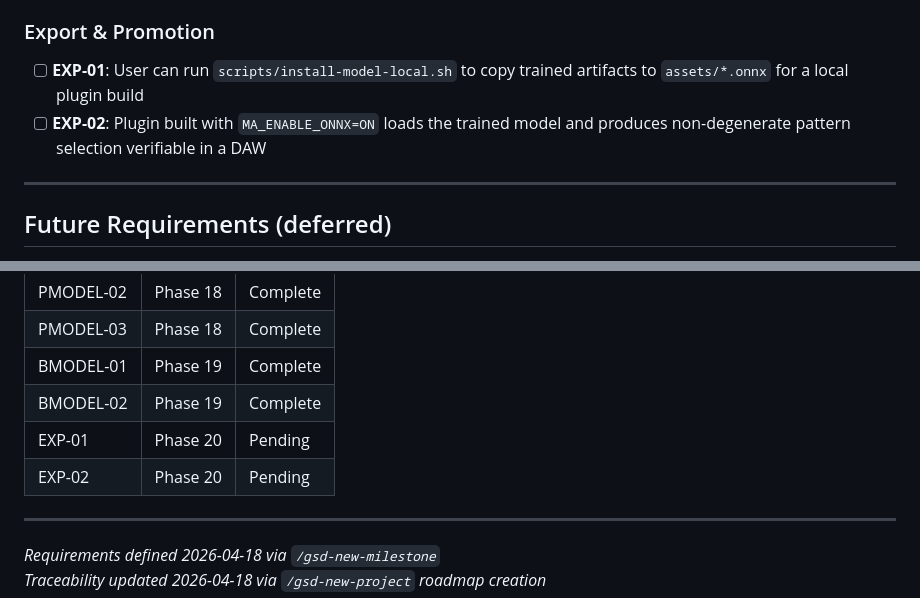
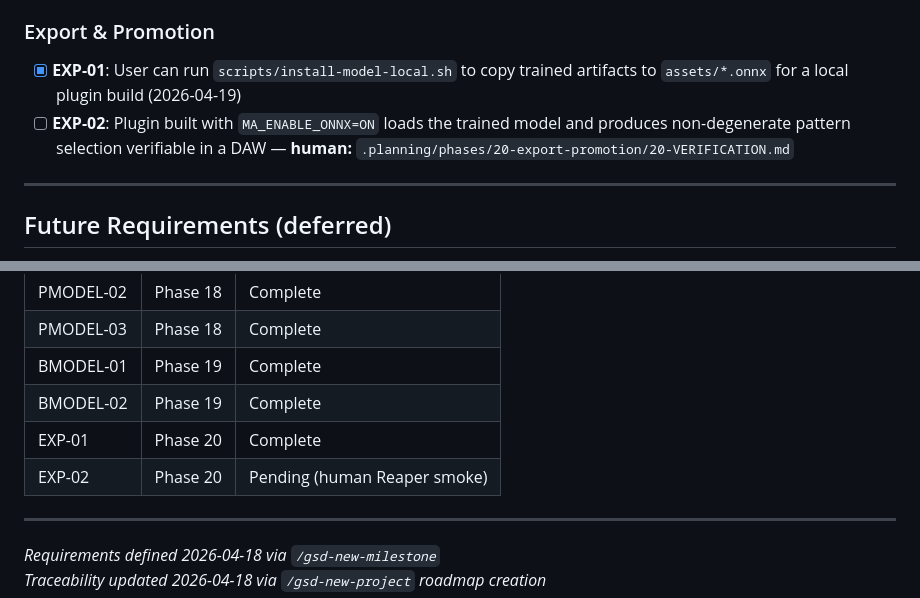
Before and after one commit to niallgiblin/fuzzyband, a Markdown page: .planning/REQUIREMENTS.md, 2 parts joined by grey strips. Drawn GitHub-style.

```diff
--- a/.planning/REQUIREMENTS.md
+++ b/.planning/REQUIREMENTS.md
@@ -27,8 +27,8 @@
 
 ### Export & Promotion
 
-- [ ] **EXP-01**: User can run `scripts/install-model-local.sh` to copy trained artifacts to `assets/*.onnx` for a local plugin build
-- [ ] **EXP-02**: Plugin built with `MA_ENABLE_ONNX=ON` loads the trained model and produces non-degenerate pattern selection verifiable in a DAW
+- [x] **EXP-01**: User can run `scripts/install-model-local.sh` to copy trained artifacts to `assets/*.onnx` for a local plugin build (2026-04-19)
+- [ ] **EXP-02**: Plugin built with `MA_ENABLE_ONNX=ON` loads the trained model and produces non-degenerate pattern selection verifiable in a DAW — **human:** `.planning/phases/20-export-promotion/20-VERIFICATION.md`
 
 ---
 
@@ -68,8 +68,8 @@ See `.planning/milestones/v0.2.0-REQUIREMENTS.md` for the full v0.2.0 requiremen
 | PMODEL-03 | Phase 18 | Complete |
 | BMODEL-01 | Phase 19 | Complete |
 | BMODEL-02 | Phase 19 | Complete |
-| EXP-01 | Phase 20 | Pending |
-| EXP-02 | Phase 20 | Pending |
+| EXP-01 | Phase 20 | Complete |
+| EXP-02 | Phase 20 | Pending (human Reaper smoke) |
 
 ---
 
```
Also changed, not shown: .planning/PROJECT.md (+2 -1 lines).
